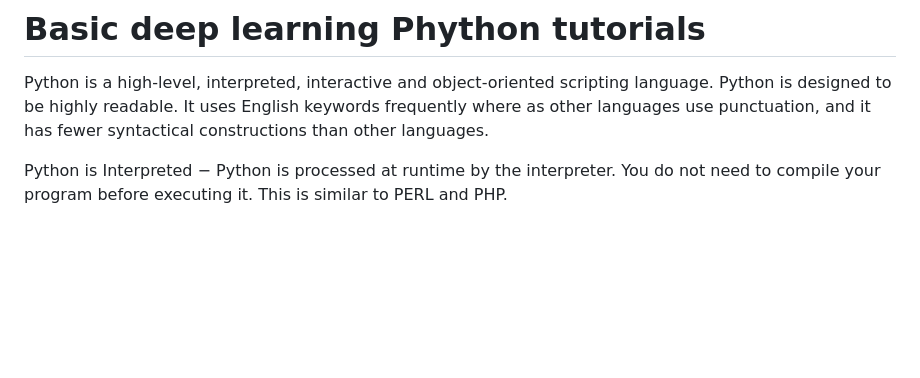
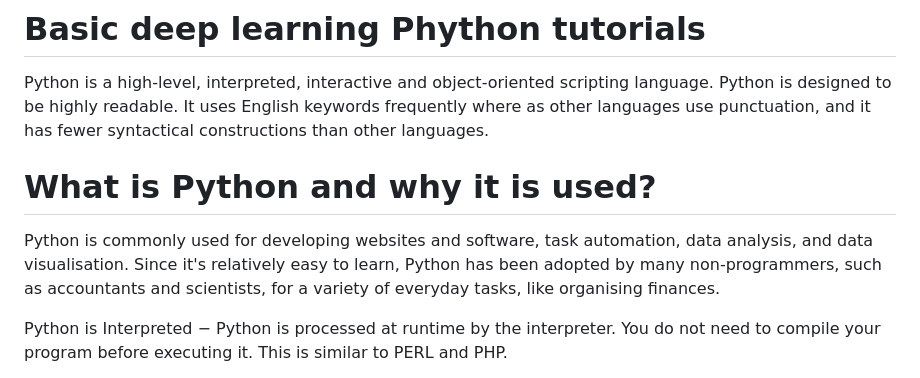
Before and after one commit to MLSA-MUET-SZAB-Club-Khairpur-Mir-s/Learn-to-Code, a Markdown page: Python/README.md, the part around the change. Rendered like a GitHub page; blank space fills up the shorter version.

```diff
--- a/Python/README.md
+++ b/Python/README.md
@@ -1,6 +1,9 @@
 # Python
 # Basic deep learning Phython tutorials
 Python is a high-level, interpreted, interactive and object-oriented scripting language. Python is designed to be highly readable. It uses English keywords frequently where as other languages use punctuation, and it has fewer syntactical constructions than other languages.
+
+# What is Python and why it is used?
+Python is commonly used for developing websites and software, task automation, data analysis, and data visualisation. Since it's relatively easy to learn, Python has been adopted by many non-programmers, such as accountants and scientists, for a variety of everyday tasks, like organising finances.
 
 Python is Interpreted − Python is processed at runtime by the interpreter. You do not need to compile your program before executing it. This is similar to PERL and PHP.
 
```
